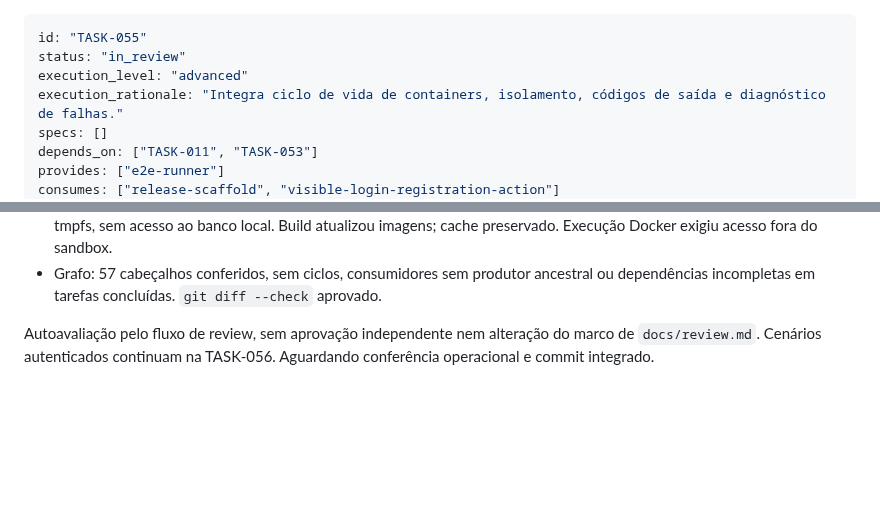
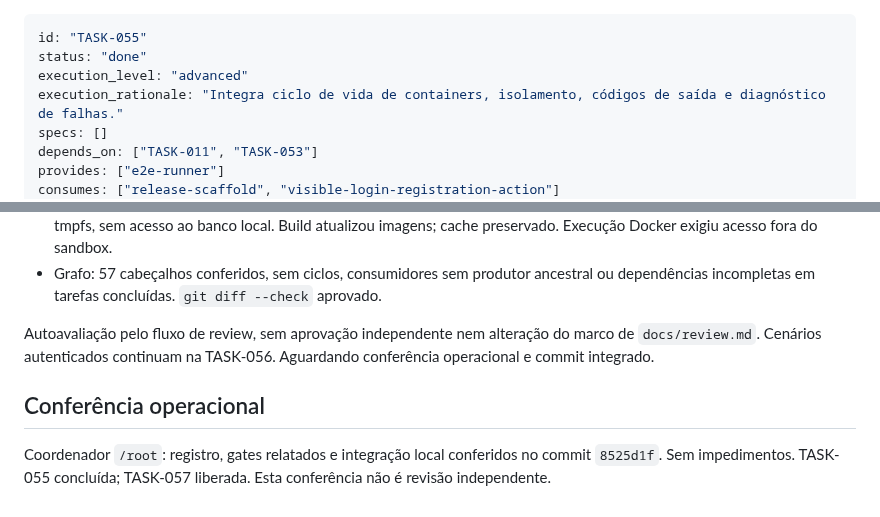
Before and after one commit to brecabral/planner, a Markdown page: docs/tasks/055-comando-e2e.md, 2 parts joined by grey strips. Rendered like a GitHub page; blank space fills up the shorter version.

Commit message:
docs: TASK-055 record integration and completion

```diff
--- a/docs/tasks/055-comando-e2e.md
+++ b/docs/tasks/055-comando-e2e.md
@@ -1,6 +1,6 @@
 ---
 id: "TASK-055"
-status: "in_review"
+status: "done"
 execution_level: "advanced"
 execution_rationale: "Integra ciclo de vida de containers, isolamento, códigos de saída e diagnóstico de falhas."
 specs: []
@@ -47,3 +47,7 @@ Implementador `/root`, base `a55f556`, alterações locais desta tarefa. Just ag
 - Grafo: 57 cabeçalhos conferidos, sem ciclos, consumidores sem produtor ancestral ou dependências incompletas em tarefas concluídas. `git diff --check` aprovado.
 
 Autoavaliação pelo fluxo de review, sem aprovação independente nem alteração do marco de `docs/review.md`. Cenários autenticados continuam na TASK-056. Aguardando conferência operacional e commit integrado.
+
+## Conferência operacional
+
+Coordenador `/root`: registro, gates relatados e integração local conferidos no commit `8525d1f`. Sem impedimentos. TASK-055 concluída; TASK-057 liberada. Esta conferência não é revisão independente.
```
